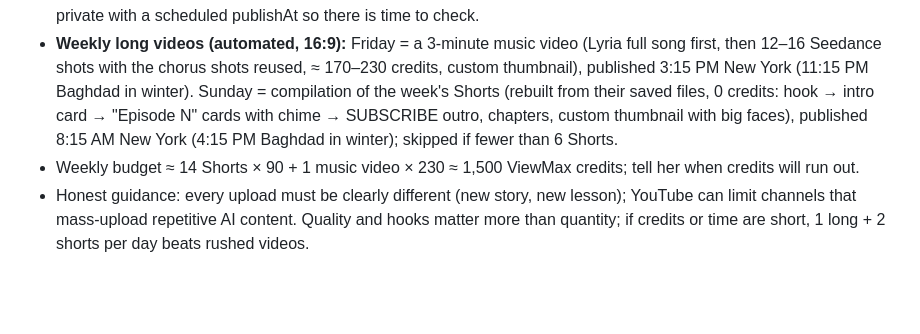
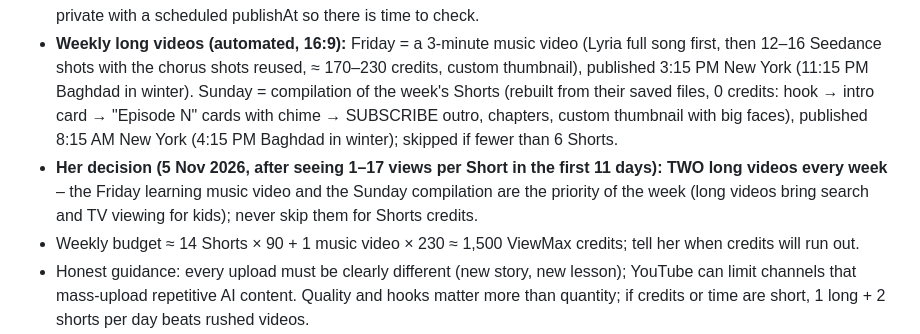
Before and after one commit to lumilolandkids-lang/lumilolandkids-lang.github.io, a Markdown page: skills/crayon-babies-channel/SKILL.md, the part around the change. Rendered like a GitHub page; blank space fills up the shorter version.

Commit message:
Bible: two long videos per week (her decision 5 Nov)
Co-Authored-By: Claude Opus 5.5 <noreply@anthropic.com>
Claude-Session: https://claude.ai/code/session_01MQvSKgnYzFB7zXbPYigSKT

```diff
--- a/skills/crayon-babies-channel/SKILL.md
+++ b/skills/crayon-babies-channel/SKILL.md
@@ -301,6 +301,7 @@ Lyrics rules: short lines, lots of repetition, one learning item per line, sound
 - Short 1 & 2: cut from today's long videos (30–45 s self-contained mini-story starting on the hook, 9:16 with blurred background), or a quick learning short (one letter/number/word).
 - Shorts publish at **6:53 AM and 1:30 PM New York time** (she asked for the best time for New York; in Baghdad that is 1:53 PM and 8:30 PM in US summer time, 2:53 PM and 9:30 PM from 1 Nov when New York is UTC-5). Kids' viewing follows school hours: before school, an after-school peak around 3 PM and an evening peak around 7 PM. Upload as private with a scheduled publishAt so there is time to check.
 - **Weekly long videos (automated, 16:9):** Friday = a 3-minute music video (Lyria full song first, then 12–16 Seedance shots with the chorus shots reused, ≈ 170–230 credits, custom thumbnail), published 3:15 PM New York (11:15 PM Baghdad in winter). Sunday = compilation of the week's Shorts (rebuilt from their saved files, 0 credits: hook → intro card → "Episode N" cards with chime → SUBSCRIBE outro, chapters, custom thumbnail with big faces), published 8:15 AM New York (4:15 PM Baghdad in winter); skipped if fewer than 6 Shorts.
+- **Her decision (5 Nov 2026, after seeing 1–17 views per Short in the first 11 days): TWO long videos every week** – the Friday learning music video and the Sunday compilation are the priority of the week (long videos bring search and TV viewing for kids); never skip them for Shorts credits.
 - Weekly budget ≈ 14 Shorts × 90 + 1 music video × 230 ≈ 1,500 ViewMax credits; tell her when credits will run out.
 - Honest guidance: every upload must be clearly different (new story, new lesson); YouTube can limit channels that mass-upload repetitive AI content. Quality and hooks matter more than quantity; if credits or time are short, 1 long + 2 shorts per day beats rushed videos.
 
```
